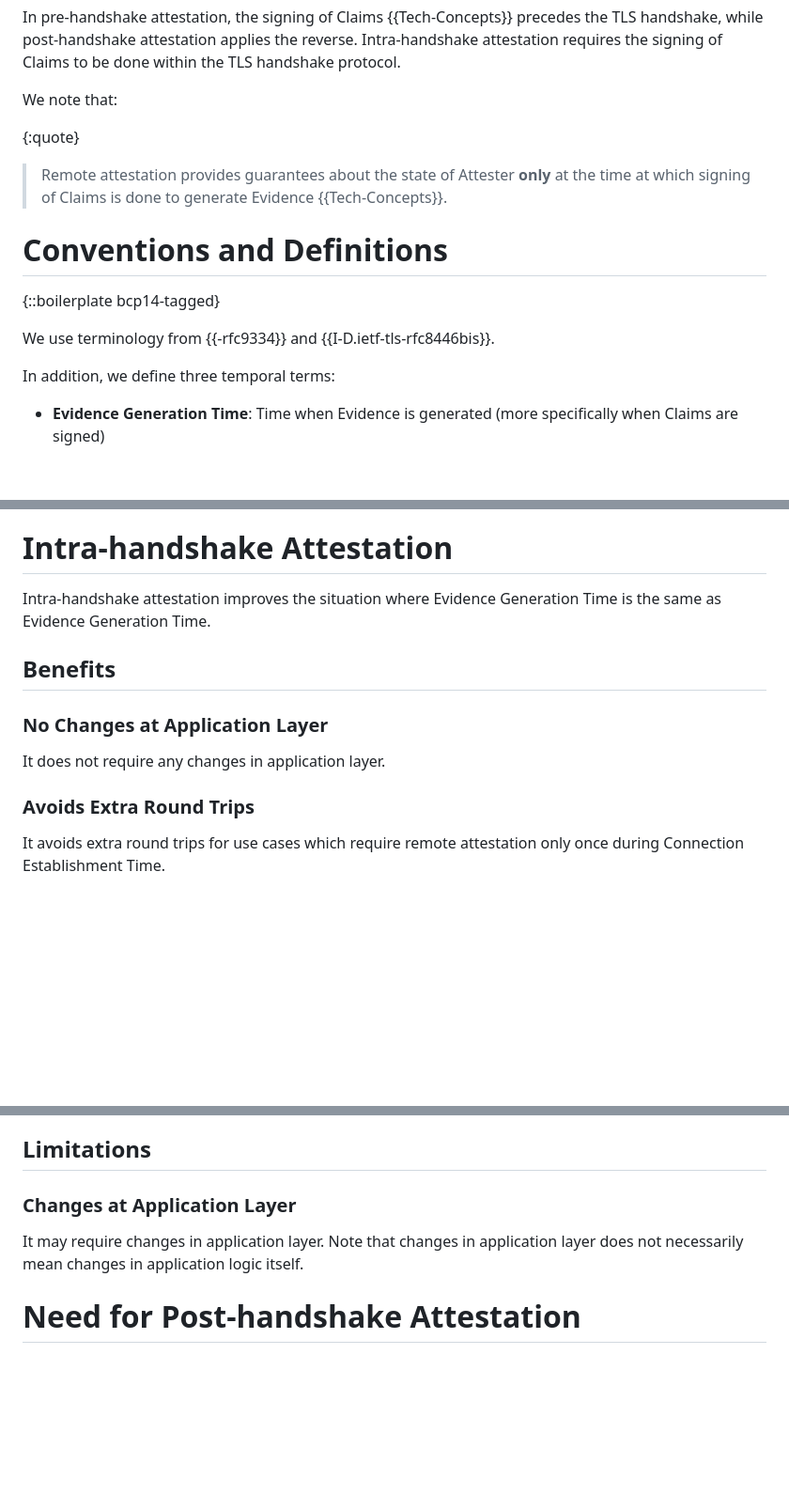
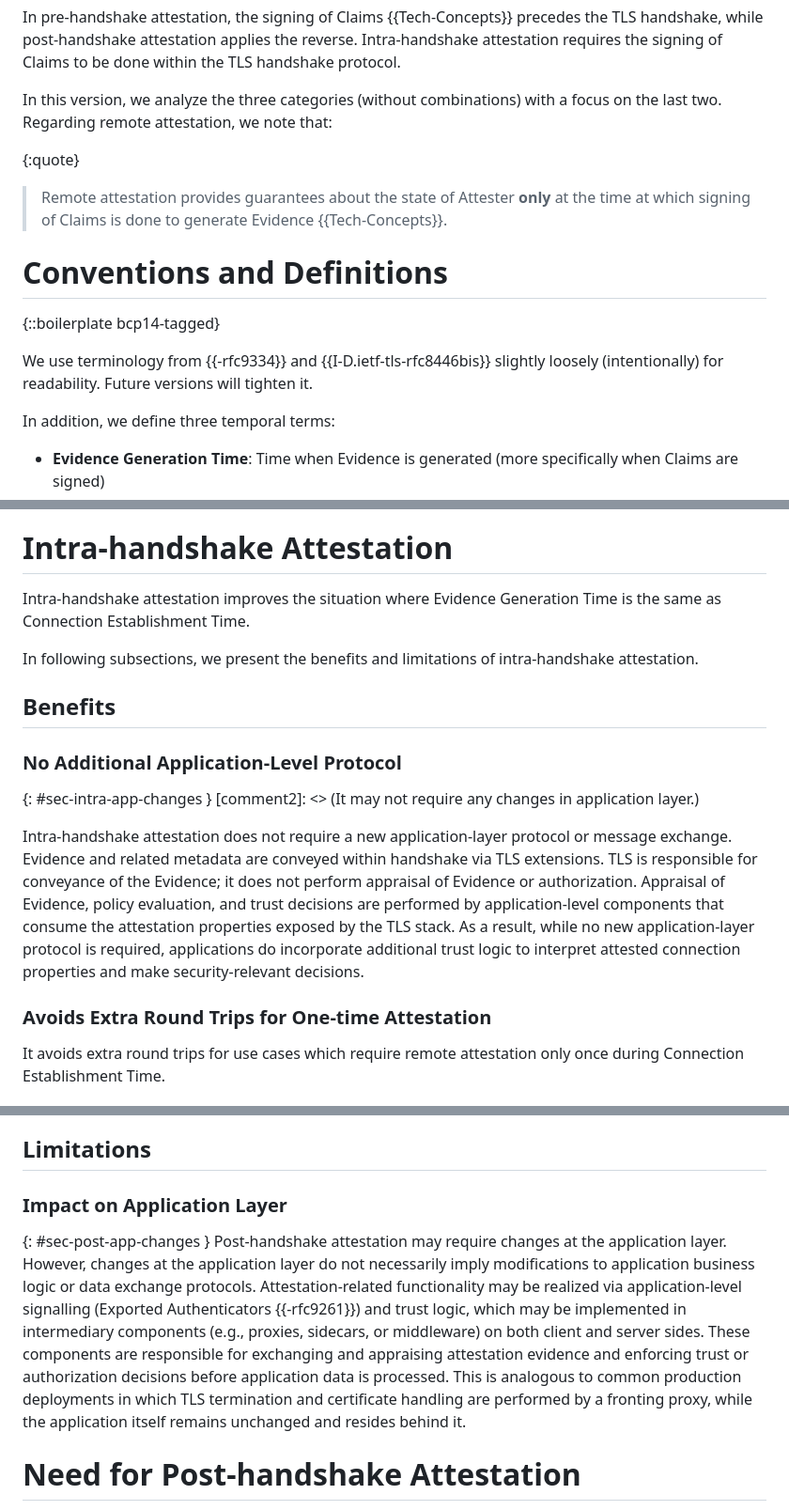
Before and after one commit to muhammad-usama-sardar/seat-intra-vs-post, a Markdown page: draft-usama-seat-intra-vs-post.md, 3 parts joined by grey strips. Shown at 94% size. Drawn GitHub-style; blank space fills up the shorter version.

Commit message:
Pavel discussion

```diff
--- a/draft-usama-seat-intra-vs-post.md
+++ b/draft-usama-seat-intra-vs-post.md
@@ -130,7 +132,8 @@ TLS handshake, while post-handshake attestation applies the reverse.
 Intra-handshake attestation requires the signing of Claims to
 be done within the TLS handshake protocol.
 
-We note that:
+In this version, we analyze the three categories (without combinations) with a focus on the last two.
+Regarding remote attestation, we note that:
 
 {:quote}
 >  Remote attestation provides guarantees about the state of
@@ -142,7 +145,8 @@ is done to generate Evidence {{Tech-Concepts}}.
 
 {::boilerplate bcp14-tagged}
 
-We use terminology from {{-rfc9334}} and {{I-D.ietf-tls-rfc8446bis}}.
+We use terminology from {{-rfc9334}} and {{I-D.ietf-tls-rfc8446bis}} slightly loosely (intentionally)
+for readability. Future versions will tighten it.
 
 In addition, we define three temporal terms:
 
@@ -162,18 +166,29 @@ at the Evidence Generation Time and during the Lifetime of Connection.
 
 # Intra-handshake Attestation
 Intra-handshake attestation improves the situation where Evidence Generation Time
-is the same as Evidence Generation Time.
+is the same as Connection Establishment Time.
 
+In following subsections, we present the benefits and limitations of intra-handshake attestation.
 
 [comment]: <> (If RA appraisal succeeds, client and server agree on current transcript hash. We do not have all guarantees about authentication and security of the connection at the point at which the Evidence is conveyed.)
 
 
 ## Benefits
 
-### No Changes at Application Layer
-It does not require any changes in application layer.
+### No Additional Application-Level Protocol
+{: #sec-intra-app-changes }
+[comment2]: <> (It may not require any changes in application layer.)
 
-### Avoids Extra Round Trips
+Intra-handshake attestation does not require a new application-layer protocol or message exchange.
+Evidence and related metadata are conveyed within handshake via TLS extensions.
+TLS is responsible for conveyance of the Evidence; it does not perform appraisal of Evidence or authorization.
+Appraisal of Evidence, policy evaluation, and trust decisions are performed by application-level components that
+consume the attestation properties exposed by the TLS stack. As a result, while no new application-layer protocol
+is required, applications do incorporate additional trust logic to interpret attested connection properties
+and make security-relevant decisions.
+
+
+### Avoids Extra Round Trips for One-time Attestation
 It avoids extra round trips for use cases which require remote attestation only once
 during Connection Establishment Time.
 
@@ -235,10 +252,17 @@ intra-handshake attestation (one round trip), which requires re-establishing the
 
 ## Limitations
 
-### Changes at Application Layer
-It may require changes in application layer. Note that changes in application layer does not
-necessarily mean changes in application logic itself.
-
+### Impact on Application Layer
+{: #sec-post-app-changes }
+Post-handshake attestation may require changes at the application layer. However, changes at
+the application layer do not necessarily imply modifications to application business logic
+or data exchange protocols. Attestation-related functionality may be realized via application-level
+signalling (Exported Authenticators {{-rfc9261}}) and trust logic, which may be implemented in
+intermediary components (e.g., proxies, sidecars, or middleware) on both client and server sides.
+These components are responsible for exchanging and appraising attestation evidence and enforcing
+trust or authorization decisions before application data is processed. This is analogous to common
+production deployments in which TLS termination and certificate handling are performed by a
+fronting proxy, while the application itself remains unchanged and resides behind it.
 
 # Need for Post-handshake Attestation
 We argue that post-handshake attestation is unavoidable (e.g., re-attestation to
```
Also changed, not shown: other parts of draft-usama-seat-intra-vs-post.md (+12 -2 lines).
